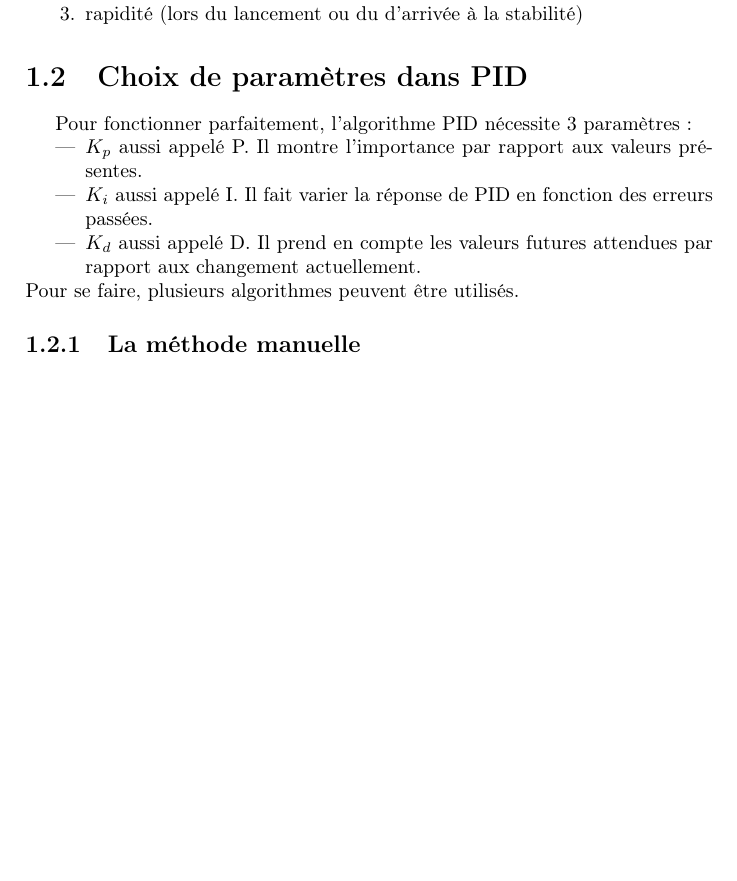
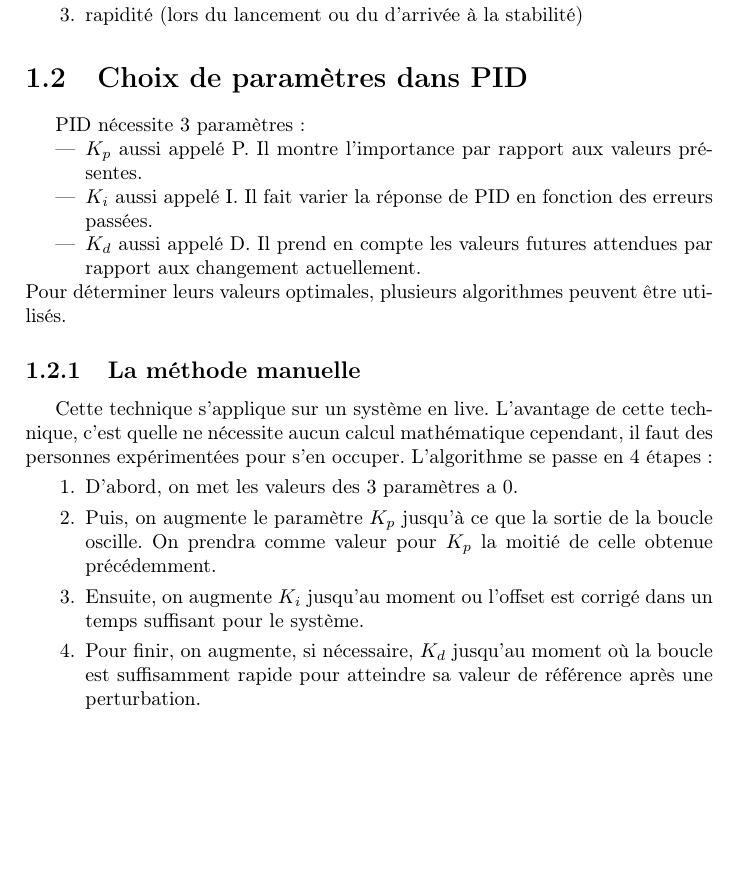
Before and after one commit to BamBalaam/serreminator, a LaTeX document (report/report.tex, which reads report/sections/choixparametres.tex): part of page 3 of 6, cut so that both start at the same text, the shorter picture padded with empty space. Compiled offline with pdfLaTeX.

Commit message:
Fill the manual method

```diff
--- a/report/sections/choixparametres.tex
+++ b/report/sections/choixparametres.tex
@@ -1,13 +1,22 @@
 %!TEX root = ../report.tex
 \section{Choix de paramètres dans PID}
-Pour fonctionner parfaitement, l'algorithme PID nécessite 3 paramètres:
+PID nécessite 3 paramètres:
 \begin{itemize}
 	\item $K_p$ aussi appelé P. Il montre l'importance par rapport aux valeurs présentes.
 	\item $K_i$ aussi appelé I. Il fait varier la réponse de PID en fonction des erreurs passées.
 	\item $K_d$ aussi appelé D. Il prend en compte les valeurs futures attendues par rapport aux changement actuellement.
 \end{itemize}
- Pour se faire, plusieurs algorithmes peuvent être utilisés.
+Pour déterminer leurs valeurs optimales, plusieurs algorithmes peuvent être utilisés.
+
 \subsection{La méthode manuelle}
+Cette technique s'applique sur un système en live. L'avantage de cette technique, c'est quelle ne nécessite aucun calcul mathématique cependant, il faut des personnes expérimentées pour s'en occuper.
+L'algorithme se passe en 4 étapes:
+\begin{enumerate}
+	\item D'abord, on met les valeurs des 3 paramètres a 0.
+	\item Puis, on augmente le paramètre $K_p$ jusqu'à ce que la sortie de la boucle oscille. On prendra comme valeur pour $K_p$ la moitié de celle obtenue précédemment.
+	\item Ensuite, on augmente $K_i$ jusqu'au moment ou l'offset est corrigé dans un temps suffisant pour le système.
+	\item Pour finir, on augmente, si nécessaire, $K_d$ jusqu'au moment où la boucle est suffisamment rapide pour atteindre sa valeur de référence après une perturbation.
+\end{enumerate}
 
 \subsection{La méthode de Ziegler–Nichols}
 
```
Lines whose indentation alone changed are shown as unchanged.
